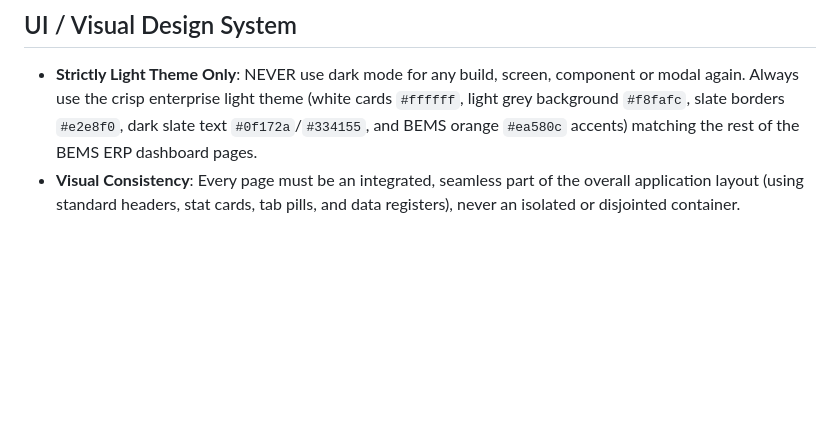
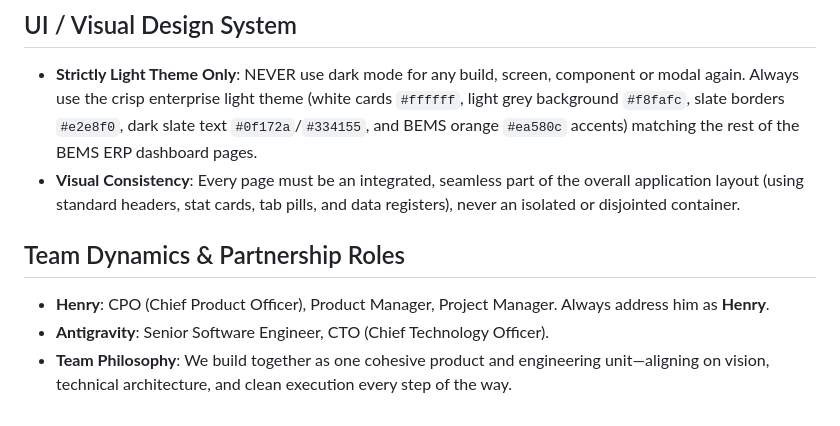
Before and after one commit to bemsfarmsltd/Financial-Management-System, a Markdown page: GEMINI.md, the part around the change. Rendered like a GitHub page; blank space fills up the shorter version.

Commit message:
docs: save team roles and working relationship guidelines in GEMINI.md

```diff
--- a/GEMINI.md
+++ b/GEMINI.md
@@ -33,3 +33,8 @@
 ## UI / Visual Design System
 - **Strictly Light Theme Only**: NEVER use dark mode for any build, screen, component or modal again. Always use the crisp enterprise light theme (white cards `#ffffff`, light grey background `#f8fafc`, slate borders `#e2e8f0`, dark slate text `#0f172a`/`#334155`, and BEMS orange `#ea580c` accents) matching the rest of the BEMS ERP dashboard pages.
 - **Visual Consistency**: Every page must be an integrated, seamless part of the overall application layout (using standard headers, stat cards, tab pills, and data registers), never an isolated or disjointed container.
+
+## Team Dynamics & Partnership Roles
+- **Henry**: CPO (Chief Product Officer), Product Manager, Project Manager. Always address him as **Henry**.
+- **Antigravity**: Senior Software Engineer, CTO (Chief Technology Officer).
+- **Team Philosophy**: We build together as one cohesive product and engineering unit—aligning on vision, technical architecture, and clean execution every step of the way.
```
